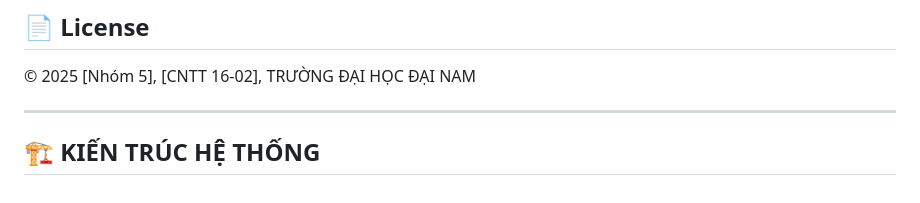
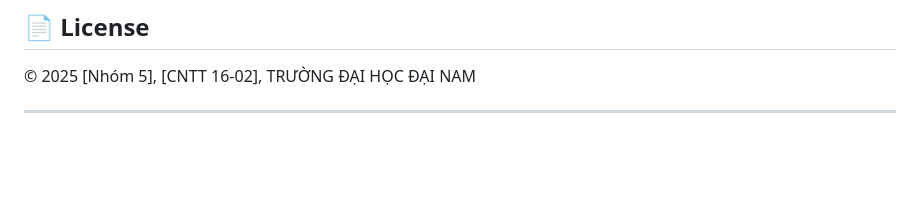
Before and after one commit to vuhoan1312312343/tessceract-5, a Markdown page: README.md, the part around the change. GitHub-like rendering; blank space fills up the shorter version.

```diff
--- a/README.md
+++ b/README.md
@@ -347,5 +347,3 @@ Dự án được phát triển bởi:
 © 2025 [Nhóm 5], [CNTT 16-02], TRƯỜNG ĐẠI HỌC ĐẠI NAM
 
 ---
-
-## 🏗️ KIẾN TRÚC HỆ THỐNG
```
